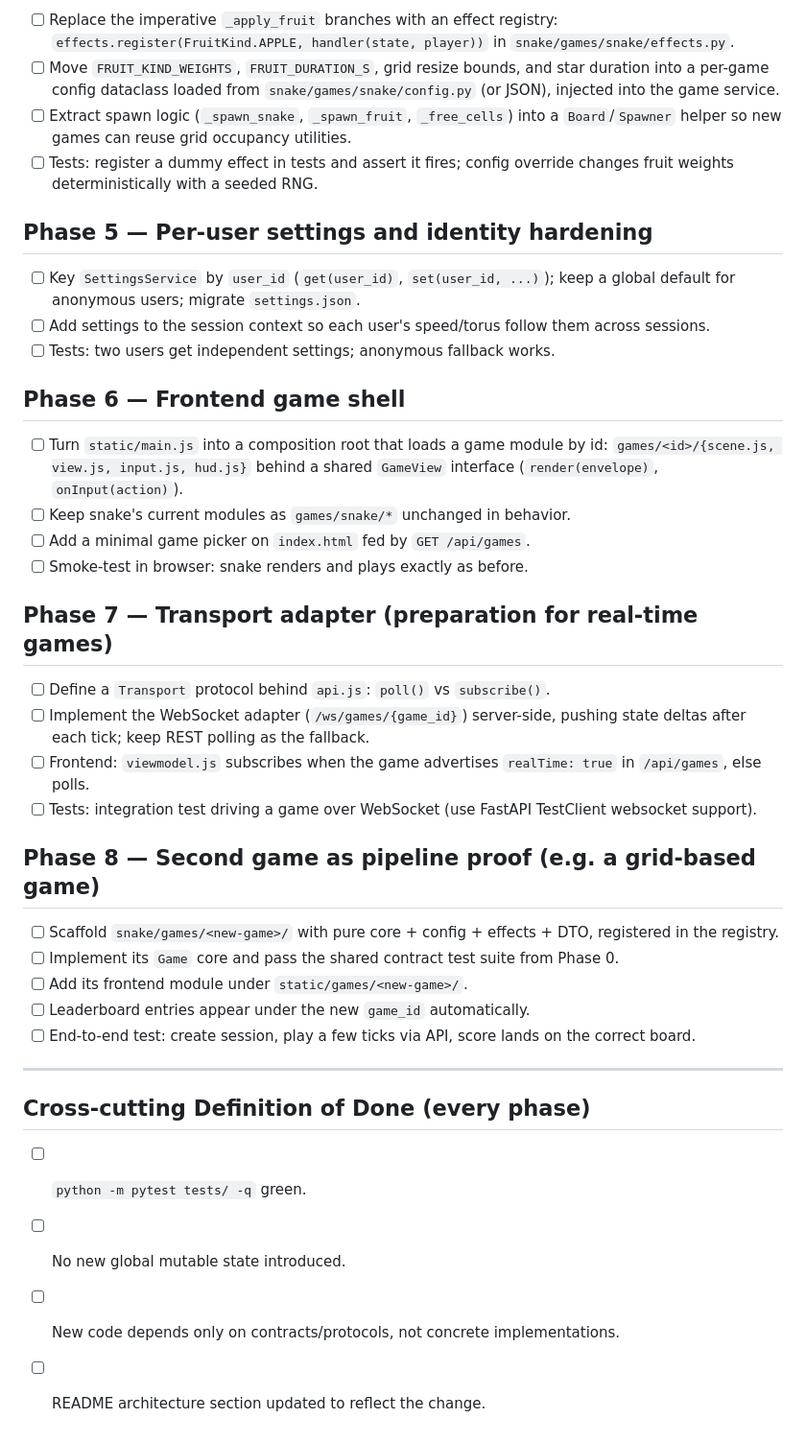
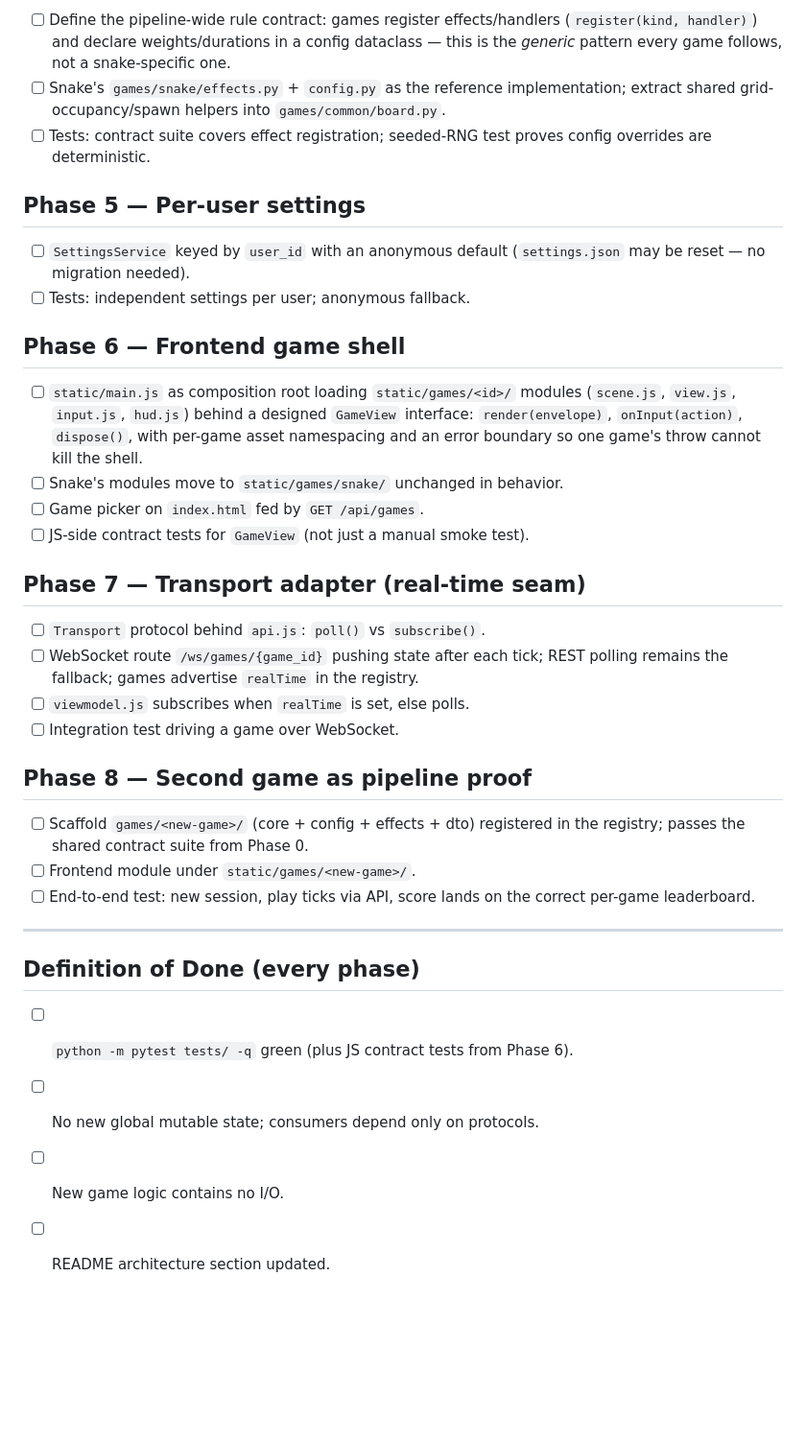
Before and after one commit to wedgeCountry/snake, a Markdown page: docs/multi-game-pipeline-plan.md, the part around one of its changes. Shown at 96% size. Drawn GitHub-style; blank space fills up the shorter version.

```diff
--- a/docs/multi-game-pipeline-plan.md
+++ b/docs/multi-game-pipeline-plan.md
@@ -76,58 +86,53 @@ Each phase is independently shippable. Work top-down; check off todos as they la
 
-- [ ] Replace the imperative `_apply_fruit` branches with an effect registry:
-      `effects.register(FruitKind.APPLE, handler(state, player))` in
-      `snake/games/snake/effects.py`.
-- [ ] Move `FRUIT_KIND_WEIGHTS`, `FRUIT_DURATION_S`, grid resize bounds, and
-      star duration into a per-game config dataclass loaded from
-      `snake/games/snake/config.py` (or JSON), injected into the game service.
-- [ ] Extract spawn logic (`_spawn_snake`, `_spawn_fruit`, `_free_cells`) into
-      a `Board`/`Spawner` helper so new games can reuse grid occupancy utilities.
-- [ ] Tests: register a dummy effect in tests and assert it fires; config
-      override changes fruit weights deterministically with a seeded RNG.
+- [ ] Define the pipeline-wide rule contract: games register effects/handlers
+      (`register(kind, handler)`) and declare weights/durations in a config
+      dataclass — this is the *generic* pattern every game follows, not a
+      snake-specific one.
+- [ ] Snake's `games/snake/effects.py` + `config.py` as the reference
+      implementation; extract shared grid-occupancy/spawn helpers into
+      `games/common/board.py`.
+- [ ] Tests: contract suite covers effect registration; seeded-RNG test proves
+      config overrides are deterministic.
 
-## Phase 5 — Per-user settings and identity hardening
+## Phase 5 — Per-user settings
 
-- [ ] Key `SettingsService` by `user_id` (`get(user_id)`, `set(user_id, ...)`);
-      keep a global default for anonymous users; migrate `settings.json`.
-- [ ] Add settings to the session context so each user's speed/torus follow
-      them across sessions.
-- [ ] Tests: two users get independent settings; anonymous fallback works.
+- [ ] `SettingsService` keyed by `user_id` with an anonymous default
+      (`settings.json` may be reset — no migration needed).
+- [ ] Tests: independent settings per user; anonymous fallback.
 
 ## Phase 6 — Frontend game shell
 
-- [ ] Turn `static/main.js` into a composition root that loads a game module by
-      id: `games/<id>/{scene.js, view.js, input.js, hud.js}` behind a shared
-      `GameView` interface (`render(envelope)`, `onInput(action)`).
-- [ ] Keep snake's current modules as `games/snake/*` unchanged in behavior.
-- [ ] Add a minimal game picker on `index.html` fed by `GET /api/games`.
-- [ ] Smoke-test in browser: snake renders and plays exactly as before.
+- [ ] `static/main.js` as composition root loading `static/games/<id>/` modules
+      (`scene.js`, `view.js`, `input.js`, `hud.js`) behind a designed `GameView`
+      interface: `render(envelope)`, `onInput(action)`, `dispose()`, with
+      per-game asset namespacing and an error boundary so one game's throw
+      cannot kill the shell.
+- [ ] Snake's modules move to `static/games/snake/` unchanged in behavior.
+- [ ] Game picker on `index.html` fed by `GET /api/games`.
+- [ ] JS-side contract tests for `GameView` (not just a manual smoke test).
 
-## Phase 7 — Transport adapter (preparation for real-time games)
+## Phase 7 — Transport adapter (real-time seam)
 
-- [ ] Define a `Transport` protocol behind `api.js`: `poll()` vs `subscribe()`.
-- [ ] Implement the WebSocket adapter (`/ws/games/{game_id}`) server-side,
-      pushing state deltas after each tick; keep REST polling as the fallback.
-- [ ] Frontend: `viewmodel.js` subscribes when the game advertises
-      `realTime: true` in `/api/games`, else polls.
-- [ ] Tests: integration test driving a game over WebSocket (use FastAPI
-      TestClient websocket support).
+- [ ] `Transport` protocol behind `api.js`: `poll()` vs `subscribe()`.
+- [ ] WebSocket route `/ws/games/{game_id}` pushing state after each tick;
+      REST polling remains the fallback; games advertise `realTime` in the
+      registry.
+- [ ] `viewmodel.js` subscribes when `realTime` is set, else polls.
+- [ ] Integration test driving a game over WebSocket.
 
-## Phase 8 — Second game as pipeline proof (e.g. a grid-based game)
+## Phase 8 — Second game as pipeline proof
 
-- [ ] Scaffold `snake/games/<new-game>/` with pure core + config + effects +
-      DTO, registered in the registry.
-- [ ] Implement its `Game` core and pass the shared contract test suite from
-      Phase 0.
-- [ ] Add its frontend module under `static/games/<new-game>/`.
-- [ ] Leaderboard entries appear under the new `game_id` automatically.
-- [ ] End-to-end test: create session, play a few ticks via API, score lands on
-      the correct board.
+- [ ] Scaffold `games/<new-game>/` (core + config + effects + dto) registered
+      in the registry; passes the shared contract suite from Phase 0.
+- [ ] Frontend module under `static/games/<new-game>/`.
+- [ ] End-to-end test: new session, play ticks via API, score lands on the
+      correct per-game leaderboard.
 
 ---
 
-## Cross-cutting Definition of Done (every phase)
+## Definition of Done (every phase)
 
-- [ ] `python -m pytest tests/ -q` green.
-- [ ] No new global mutable state introduced.
-- [ ] New code depends only on contracts/protocols, not concrete implementations.
-- [ ] README architecture section updated to reflect the change.
+- [ ] `python -m pytest tests/ -q` green (plus JS contract tests from Phase 6).
+- [ ] No new global mutable state; consumers depend only on protocols.
+- [ ] New game logic contains no I/O.
+- [ ] README architecture section updated.
```
Also changed, not shown: other parts of docs/multi-game-pipeline-plan.md (+71 -61 lines).
